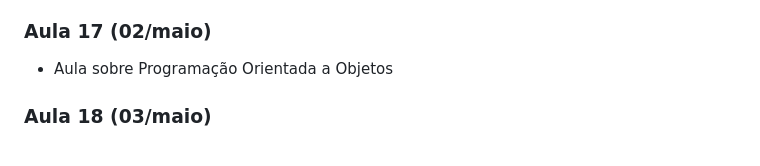
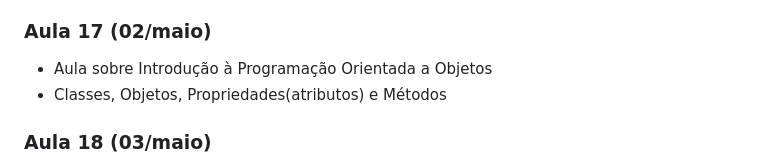
Before and after one commit to JuliaCMS/academia_dotnet_atos, a Markdown page: README.md, the part around the change. Rendered like a GitHub page.

```diff
--- a/README.md
+++ b/README.md
@@ -66,7 +66,8 @@ Repositório criado para armazenar anotações e exercícios desenvolvidos duran
 >O desafio proposto foi a construção de um website utilizando apenas HTML e CSS com pelo menos 4 páginas HTML (Início, Sobre, Contato e Galeria de Imagens) e que possuísse uma interface amigável
 
 ### Aula 17 (02/maio)
-- Aula sobre Programação Orientada a Objetos
+- Aula sobre Introdução à Programação Orientada a Objetos
+- Classes, Objetos, Propriedades(atributos) e Métodos
 
 ### Aula 18 (03/maio)
 - Aula sobre JavaScript
```
